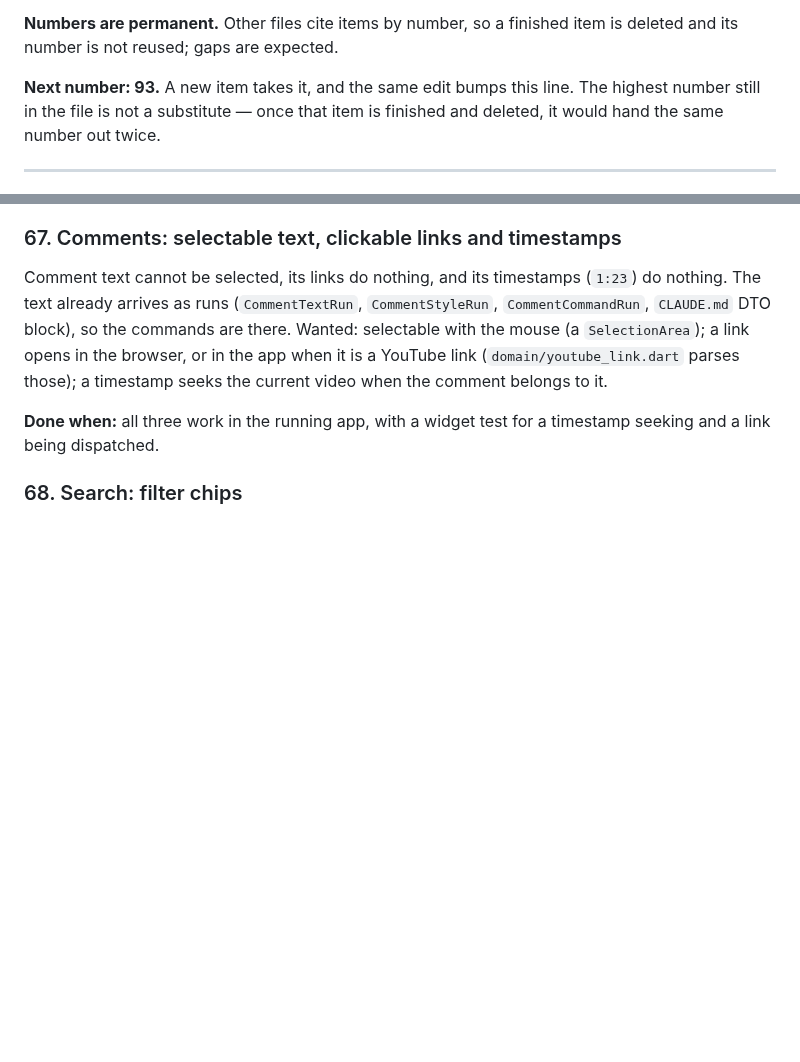
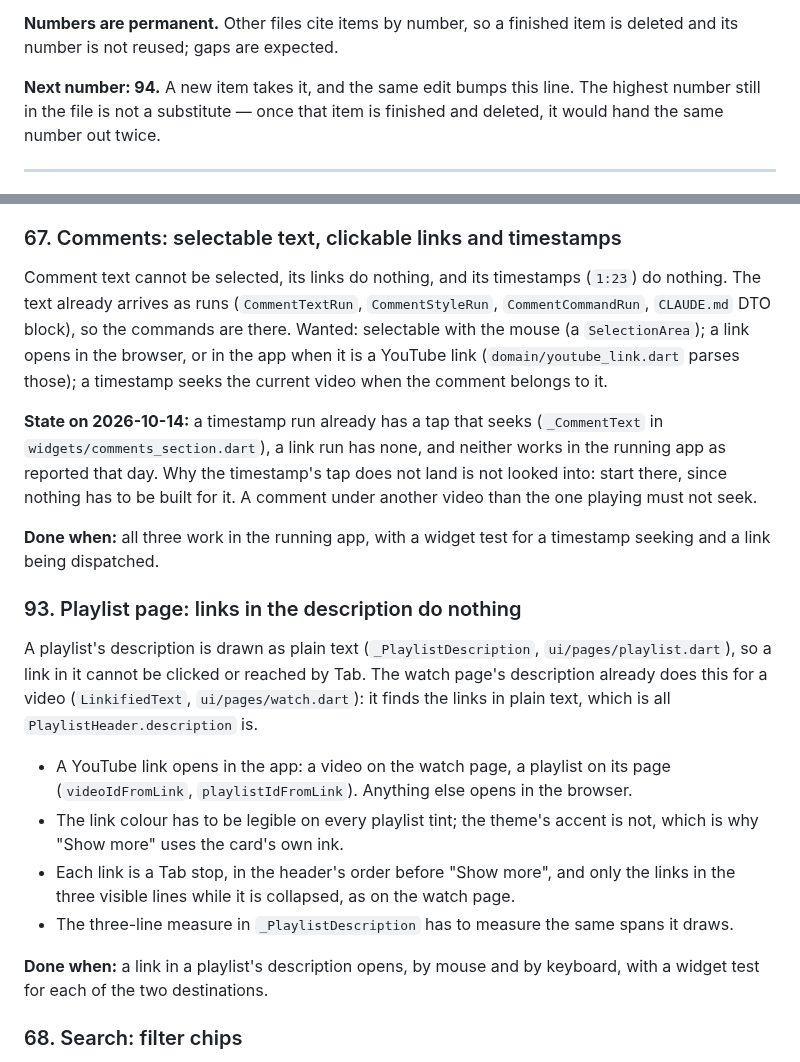
Before and after one commit to LordLux/rill, a Markdown page: docs/todo.md, 2 parts joined by grey strips. Rendered like a GitHub page; blank space fills up the shorter version.

Commit message:
docs(todo): links in a playlist's description (93), and where comment timestamps stand (67)

```diff
--- a/docs/todo.md
+++ b/docs/todo.md
@@ -12,7 +12,7 @@ item leaves it when the work lands.
 **Numbers are permanent.** Other files cite items by number, so a finished item
 is deleted and its number is not reused; gaps are expected.
 
-**Next number: 93.** A new item takes it, and the same edit bumps this line.
+**Next number: 94.** A new item takes it, and the same edit bumps this line.
 The highest number still in the file is not a substitute — once that item is
 finished and deleted, it would hand the same number out twice.
 
@@ -446,8 +446,36 @@ the browser, or in the app when it is a YouTube link (`domain/youtube_link.dart`
 parses those); a timestamp seeks the current video when the comment belongs to
 it.
 
+**State on 2026-10-14:** a timestamp run already has a tap that seeks
+(`_CommentText` in `widgets/comments_section.dart`), a link run has none, and
+neither works in the running app as reported that day. Why the timestamp's tap
+does not land is not looked into: start there, since nothing has to be built for
+it. A comment under another video than the one playing must not seek.
+
 **Done when:** all three work in the running app, with a widget test for a
 timestamp seeking and a link being dispatched.
+
+### 93. Playlist page: links in the description do nothing
+
+A playlist's description is drawn as plain text (`_PlaylistDescription`,
+`ui/pages/playlist.dart`), so a link in it cannot be clicked or reached by Tab.
+The watch page's description already does this for a video (`LinkifiedText`,
+`ui/pages/watch.dart`): it finds the links in plain text, which is all
+`PlaylistHeader.description` is.
+
+- A YouTube link opens in the app: a video on the watch page, a playlist on its
+  page (`videoIdFromLink`, `playlistIdFromLink`). Anything else opens in the
+  browser.
+- The link colour has to be legible on every playlist tint; the theme's accent
+  is not, which is why "Show more" uses the card's own ink.
+- Each link is a Tab stop, in the header's order before "Show more", and only
+  the links in the three visible lines while it is collapsed, as on the watch
+  page.
+- The three-line measure in `_PlaylistDescription` has to measure the same
+  spans it draws.
+
+**Done when:** a link in a playlist's description opens, by mouse and by
+keyboard, with a widget test for each of the two destinations.
 
 ### 68. Search: filter chips
 
```
